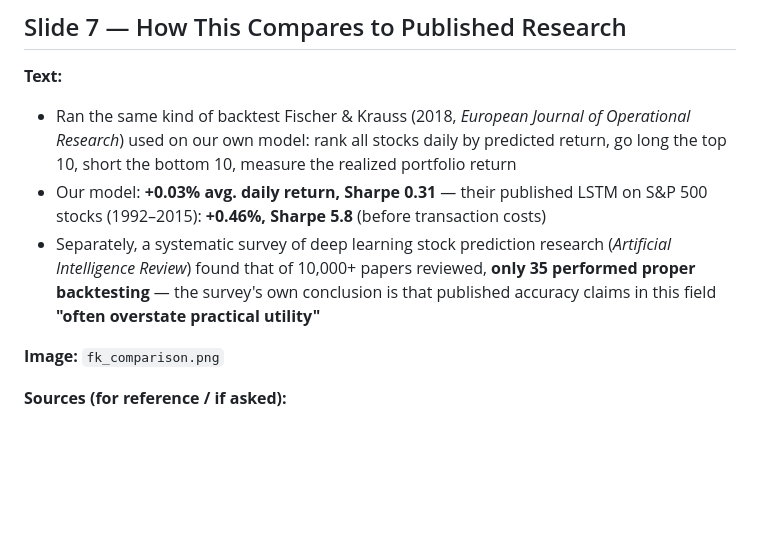
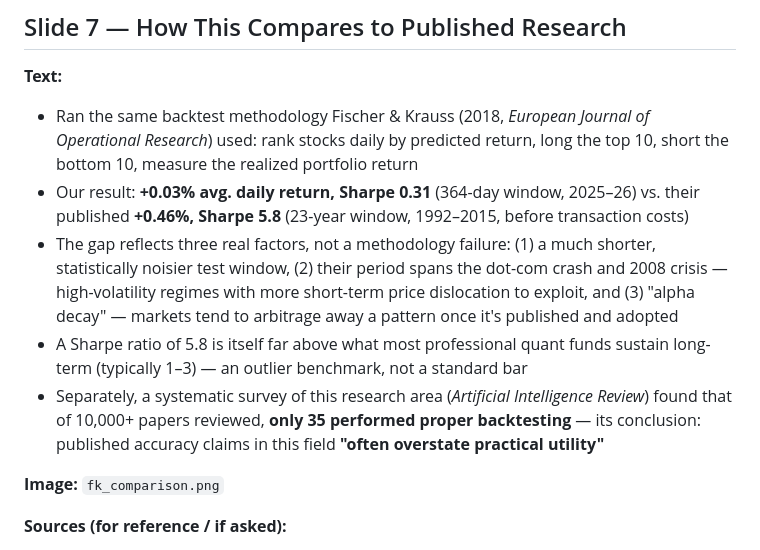
Before and after one commit to DarkerKin/AI_project_1, a Markdown page: slide_deck.md, the part around one of its changes. GitHub-like rendering; blank space fills up the shorter version.

Commit message:
Back the Fischer & Krauss gap with real reasons, not just an acknowledgment
Slide 7 previously stated the +0.03% vs +0.46% gap and pivoted away without
explaining it, leaving the presenter exposed if asked why. Now explains three
concrete factors: the short/noisy 364-day test window vs. their 23-year span,
their period covering the dot-com and 2008 crashes (more exploitable
volatility), and alpha decay as markets arbitrage away published patterns
over time. Also flags that a 5.8 Sharpe is itself an outlier by real-world
quant fund standards, not a standard bar.

```diff
--- a/slide_deck.md
+++ b/slide_deck.md
@@ -94,9 +94,11 @@ can take Slide 11 (questions/demo). The back-and-forth keeps energy up over
 
 ## Slide 7 — How This Compares to Published Research
 **Text:**
-- Ran the same kind of backtest Fischer & Krauss (2018, *European Journal of Operational Research*) used on our own model: rank all stocks daily by predicted return, go long the top 10, short the bottom 10, measure the realized portfolio return
-- Our model: **+0.03% avg. daily return, Sharpe 0.31** — their published LSTM on S&P 500 stocks (1992–2015): **+0.46%, Sharpe 5.8** (before transaction costs)
-- Separately, a systematic survey of deep learning stock prediction research (*Artificial Intelligence Review*) found that of 10,000+ papers reviewed, **only 35 performed proper backtesting** — the survey's own conclusion is that published accuracy claims in this field **"often overstate practical utility"**
+- Ran the same backtest methodology Fischer & Krauss (2018, *European Journal of Operational Research*) used: rank stocks daily by predicted return, long the top 10, short the bottom 10, measure the realized portfolio return
+- Our result: **+0.03% avg. daily return, Sharpe 0.31** (364-day window, 2025–26) vs. their published **+0.46%, Sharpe 5.8** (23-year window, 1992–2015, before transaction costs)
+- The gap reflects three real factors, not a methodology failure: (1) a much shorter, statistically noisier test window, (2) their period spans the dot-com crash and 2008 crisis — high-volatility regimes with more short-term price dislocation to exploit, and (3) "alpha decay" — markets tend to arbitrage away a pattern once it's published and adopted
+- A Sharpe ratio of 5.8 is itself far above what most professional quant funds sustain long-term (typically 1–3) — an outlier benchmark, not a standard bar
+- Separately, a systematic survey of this research area (*Artificial Intelligence Review*) found that of 10,000+ papers reviewed, **only 35 performed proper backtesting** — its conclusion: published accuracy claims in this field **"often overstate practical utility"**
 
 **Image:** `fk_comparison.png`
 
```
Also changed, not shown: other parts of slide_deck.md (+2 -2 lines).
